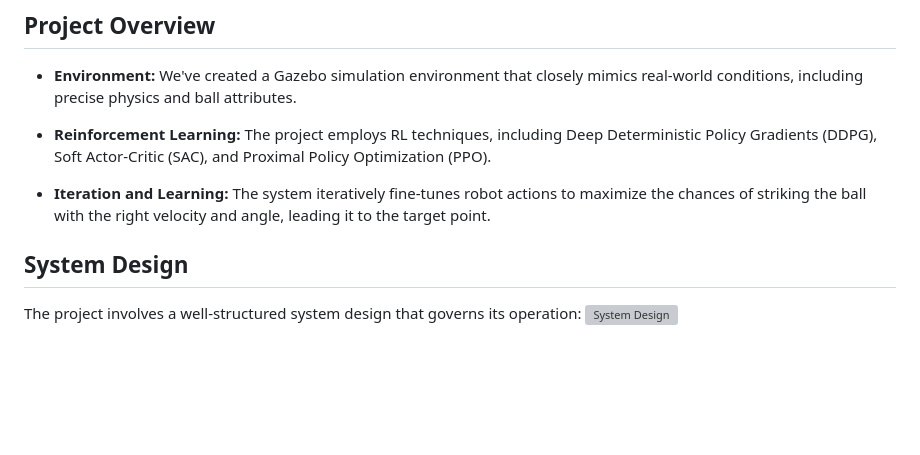
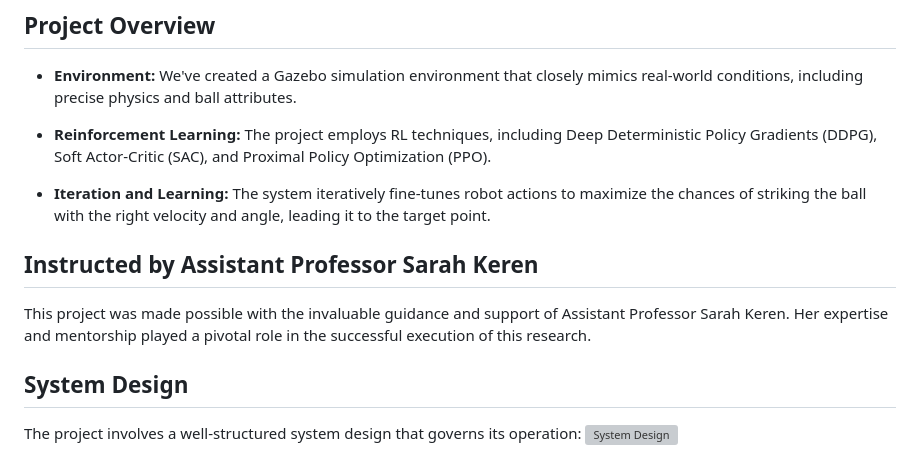
Before and after one commit to assafBam/affordane-RL, a Markdown page: README.md, the part around one of its changes. GitHub-like rendering; blank space fills up the shorter version; grey boxes are pictures that could not be loaded.

```diff
--- a/README.md
+++ b/README.md
@@ -9,6 +9,10 @@ This repository contains the code and resources for a research project focused o
 - **Reinforcement Learning:** The project employs RL techniques, including Deep Deterministic Policy Gradients (DDPG), Soft Actor-Critic (SAC), and Proximal Policy Optimization (PPO).
 
 - **Iteration and Learning:** The system iteratively fine-tunes robot actions to maximize the chances of striking the ball with the right velocity and angle, leading it to the target point.
+
+## Instructed by Assistant Professor Sarah Keren
+
+This project was made possible with the invaluable guidance and support of Assistant Professor Sarah Keren. Her expertise and mentorship played a pivotal role in the successful execution of this research.
 
 ## System Design
 
```
Also changed, not shown: other parts of README.md (+0 -1 lines).
